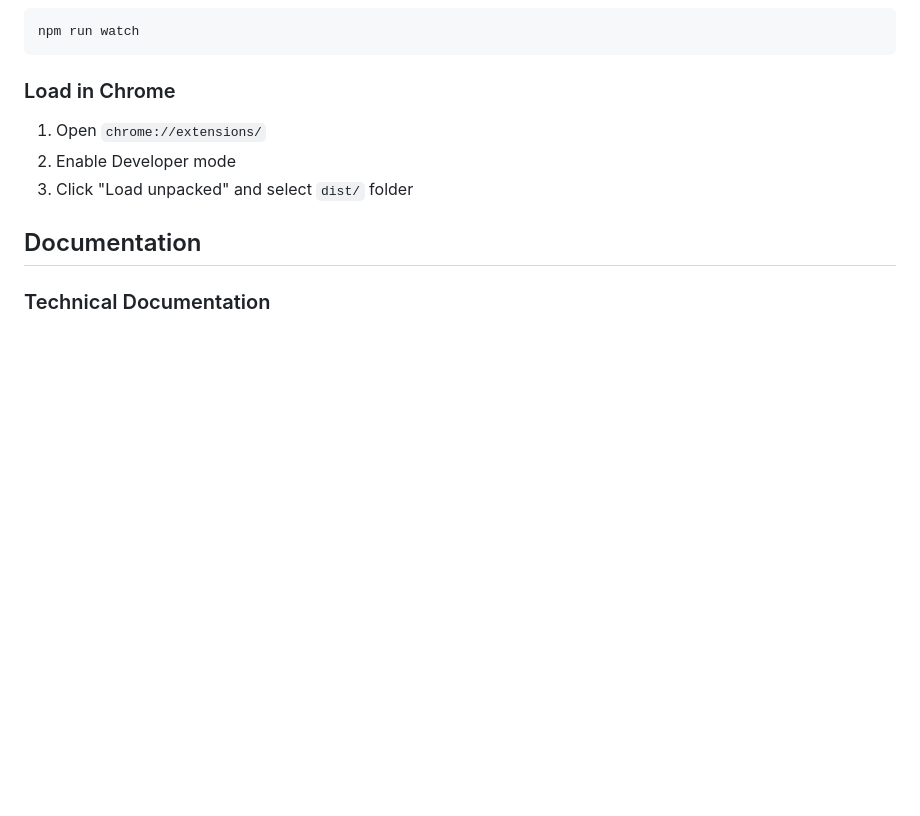
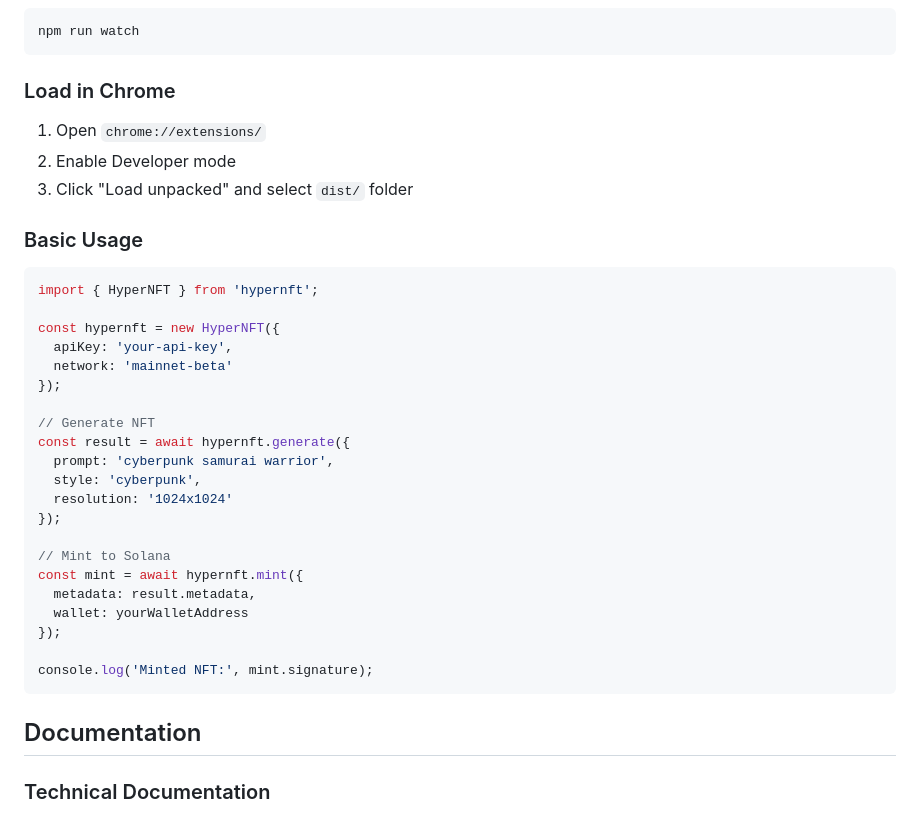
Before and after one commit to hyper-nft-dev/hpyernft-repo-hub, a Markdown page: README.md, the part around the change. GitHub-like rendering; blank space fills up the shorter version.

Commit message:
docs: add code usage examples

````diff
--- a/README.md
+++ b/README.md
@@ -200,6 +200,32 @@ npm run watch
 2. Enable Developer mode
 3. Click "Load unpacked" and select `dist/` folder
 
+### Basic Usage
+
+```typescript
+import { HyperNFT } from 'hypernft';
+
+const hypernft = new HyperNFT({
+  apiKey: 'your-api-key',
+  network: 'mainnet-beta'
+});
+
+// Generate NFT
+const result = await hypernft.generate({
+  prompt: 'cyberpunk samurai warrior',
+  style: 'cyberpunk',
+  resolution: '1024x1024'
+});
+
+// Mint to Solana
+const mint = await hypernft.mint({
+  metadata: result.metadata,
+  wallet: yourWalletAddress
+});
+
+console.log('Minted NFT:', mint.signature);
+```
+
 ## Documentation
 
 ### Technical Documentation
````
